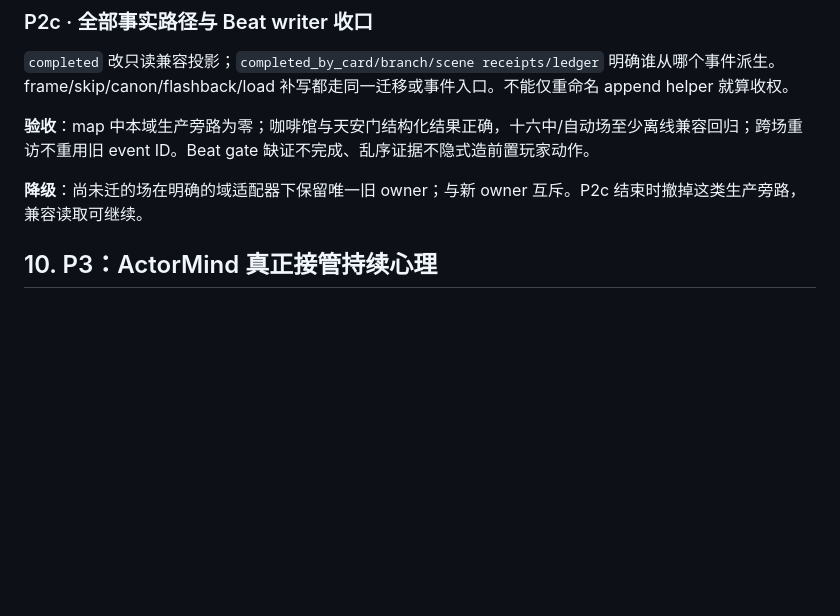
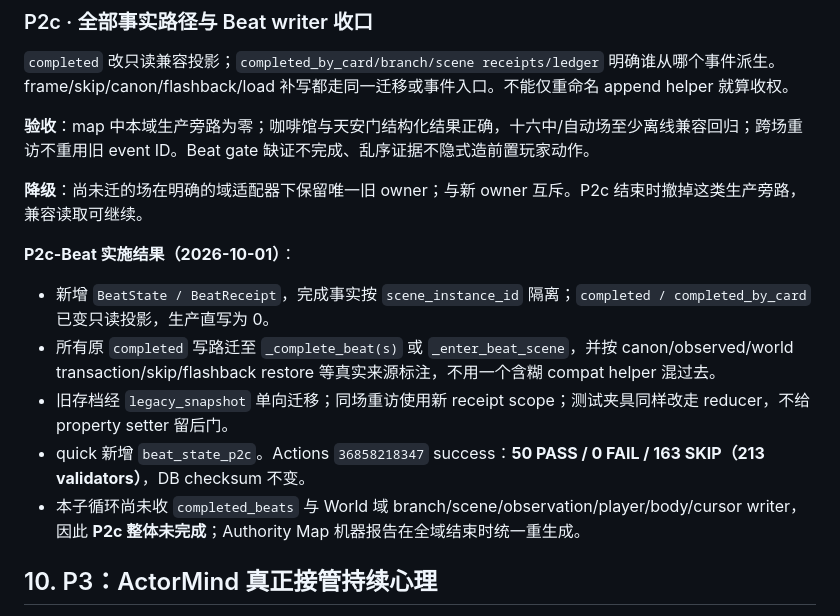
Before and after one commit to killbynothing/causal-anew, a Markdown page: docs/plans/计划_运行时权威收口×主循环重构_2026-09-28.md, the part around the change. GitHub-like rendering; blank space fills up the shorter version.

Commit message:
docs: 同步P2c BeatState进度

```diff
--- a/docs/plans/计划_运行时权威收口×主循环重构_2026-09-28.md
+++ b/docs/plans/计划_运行时权威收口×主循环重构_2026-09-28.md
@@ -339,6 +339,14 @@ P0b 前移 Packet 来源和版本合同；P5 仍负责真正搬迁装配实现
 
 **降级**：尚未迁的场在明确的域适配器下保留唯一旧 owner；与新 owner 互斥。P2c 结束时撤掉这类生产旁路，兼容读取可继续。
 
+**P2c-Beat 实施结果（2026-10-01）**：
+
+- 新增 `BeatState / BeatReceipt`，完成事实按 `scene_instance_id` 隔离；`completed / completed_by_card` 已变只读投影，生产直写为 0。
+- 所有原 `completed` 写路迁至 `_complete_beat(s)` 或 `_enter_beat_scene`，并按 canon/observed/world transaction/skip/flashback restore 等真实来源标注，不用一个含糊 compat helper 混过去。
+- 旧存档经 `legacy_snapshot` 单向迁移；同场重访使用新 receipt scope；测试夹具同样改走 reducer，不给 property setter 留后门。
+- quick 新增 `beat_state_p2c`。Actions `36858218347` success：**50 PASS / 0 FAIL / 163 SKIP（213 validators）**，DB checksum 不变。
+- 本子循环尚未收 `completed_beats` 与 World 域 branch/scene/observation/player/body/cursor writer，因此 **P2c 整体未完成**；Authority Map 机器报告在全域结束时统一重生成。
+
 ## 10. P3：ActorMind 真正接管持续心理
 
 **范围**：保留并扩展现有 `actor_mind.py`，不是重新发明它已有的 active_goals/commitments/appraisal/relationships。补字段归约规则和事件覆盖。
```
